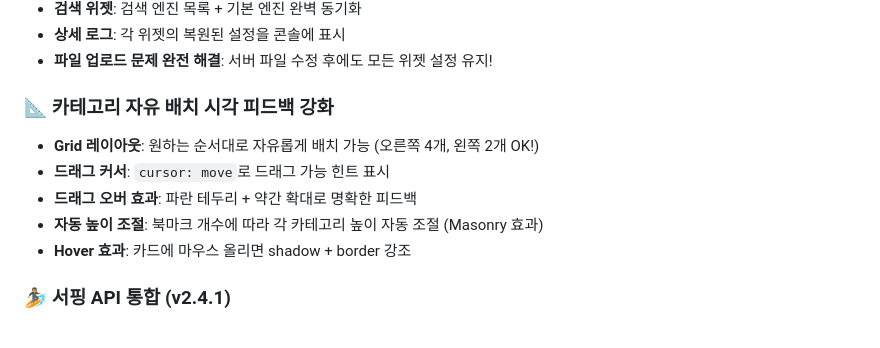
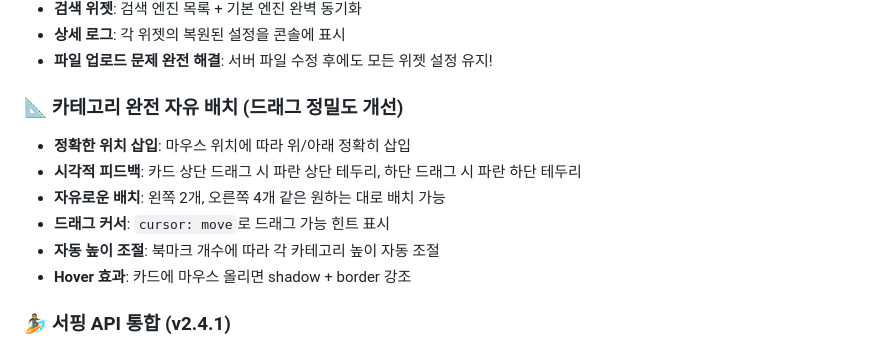
Before and after one commit to offshoredays/startpage, a Markdown page: README.md, the part around the change. Drawn GitHub-style.

```diff
--- a/README.md
+++ b/README.md
@@ -18,11 +18,12 @@ AI 기반 법률 업무 자동화와 서핑 라이프스타일을 결합한 개
 - **상세 로그**: 각 위젯의 복원된 설정을 콘솔에 표시
 - **파일 업로드 문제 완전 해결**: 서버 파일 수정 후에도 모든 위젯 설정 유지!
 
-### 📐 카테고리 자유 배치 시각 피드백 강화
-- **Grid 레이아웃**: 원하는 순서대로 자유롭게 배치 가능 (오른쪽 4개, 왼쪽 2개 OK!)
+### 📐 카테고리 완전 자유 배치 (드래그 정밀도 개선)
+- **정확한 위치 삽입**: 마우스 위치에 따라 위/아래 정확히 삽입
+- **시각적 피드백**: 카드 상단 드래그 시 파란 상단 테두리, 하단 드래그 시 파란 하단 테두리
+- **자유로운 배치**: 왼쪽 2개, 오른쪽 4개 같은 원하는 대로 배치 가능
 - **드래그 커서**: `cursor: move`로 드래그 가능 힌트 표시
-- **드래그 오버 효과**: 파란 테두리 + 약간 확대로 명확한 피드백
-- **자동 높이 조절**: 북마크 개수에 따라 각 카테고리 높이 자동 조절 (Masonry 효과)
+- **자동 높이 조절**: 북마크 개수에 따라 각 카테고리 높이 자동 조절
 - **Hover 효과**: 카드에 마우스 올리면 shadow + border 강조
 
 ### 🏄 서핑 API 통합 (v2.4.1)
```
Also changed, not shown: v2.4.3_FINAL_FREE_DRAG.md (added, +247 -0 lines).
